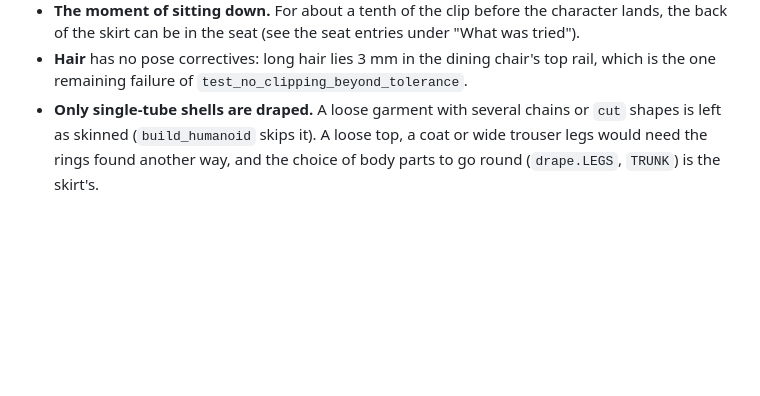
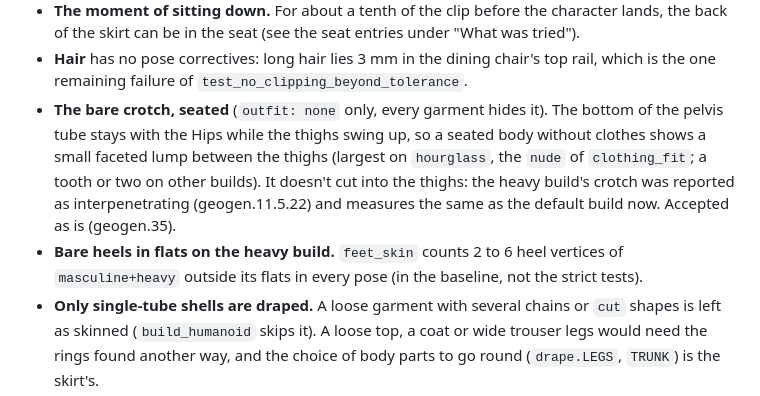
Before and after one commit to falldaysoft/geogen, a Markdown page: docs/clothing.md, the part around the change. Drawn GitHub-style; blank space fills up the shorter version.

Commit message:
Clothing: geogen.35 verified fixed by 11.5.5; the nude seated crotch accepted, heavy heels in flats noted (geogen.35)
Co-Authored-By: Claude Opus 5.5 <noreply@anthropic.com>

```diff
--- a/docs/clothing.md
+++ b/docs/clothing.md
@@ -255,6 +255,14 @@ Tracked as geogen.11.5.25 (hidden faces: geogen.11.5.24; build time: geogen.11.5
   back of the skirt can be in the seat (see the seat entries under "What was tried").
 - **Hair** has no pose correctives: long hair lies 3 mm in the dining chair's top rail, which is
   the one remaining failure of `test_no_clipping_beyond_tolerance`.
+- **The bare crotch, seated** (`outfit: none` only, every garment hides it). The bottom of the
+  pelvis tube stays with the Hips while the thighs swing up, so a seated body without clothes
+  shows a small faceted lump between the thighs (largest on `hourglass`, the `nude` of
+  `clothing_fit`; a tooth or two on other builds). It doesn't cut into the thighs: the heavy
+  build's crotch was reported as interpenetrating (geogen.11.5.22) and measures the same as the
+  default build now. Accepted as is (geogen.35).
+- **Bare heels in flats on the heavy build.** `feet_skin` counts 2 to 6 heel vertices of
+  `masculine+heavy` outside its flats in every pose (in the baseline, not the strict tests).
 - **Only single-tube shells are draped.** A loose garment with several chains or `cut` shapes is
   left as skinned (`build_humanoid` skips it). A loose top, a coat or wide trouser legs would need
   the rings found another way, and the choice of body parts to go round (`drape.LEGS`, `TRUNK`)
```
